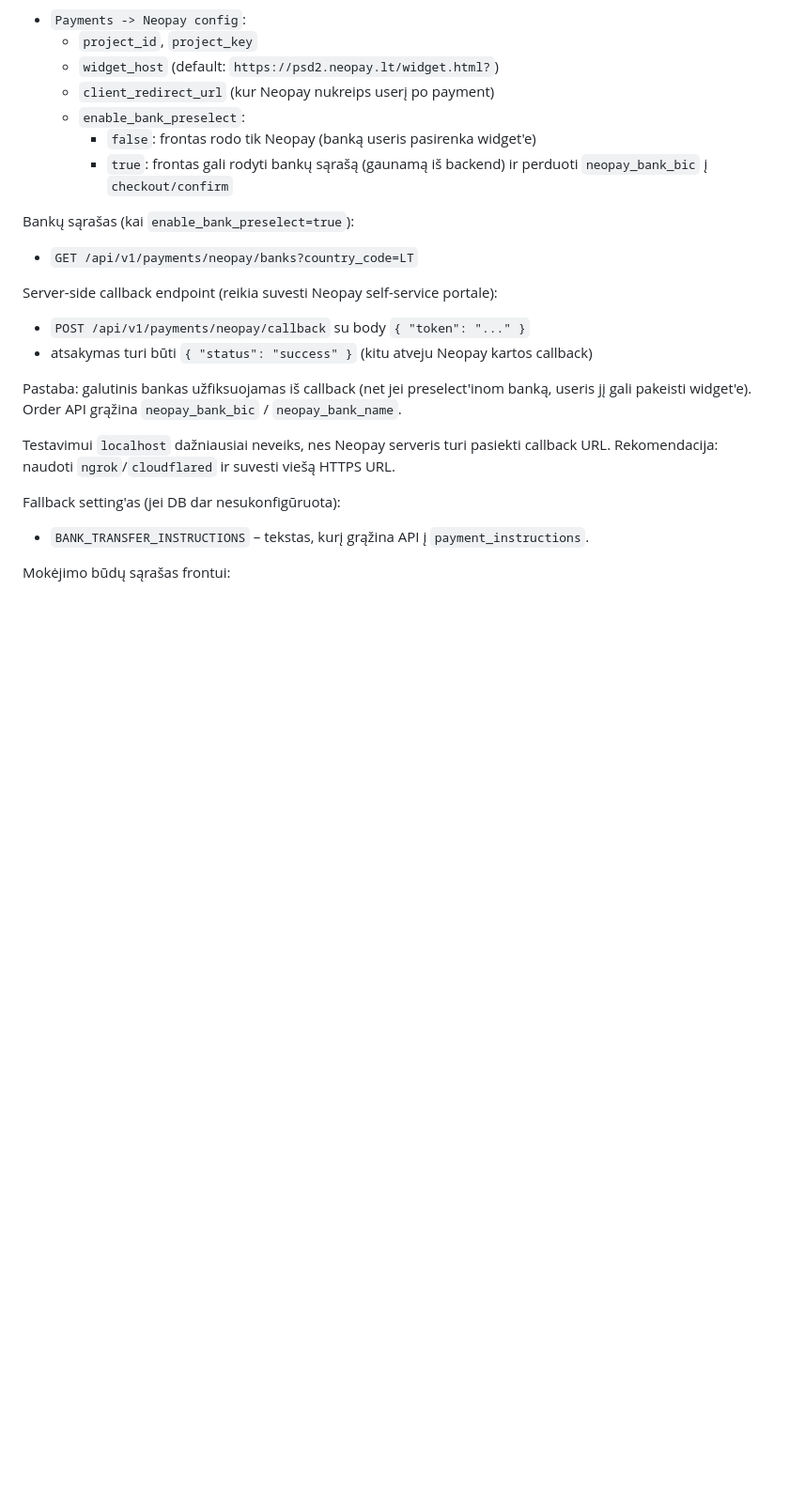
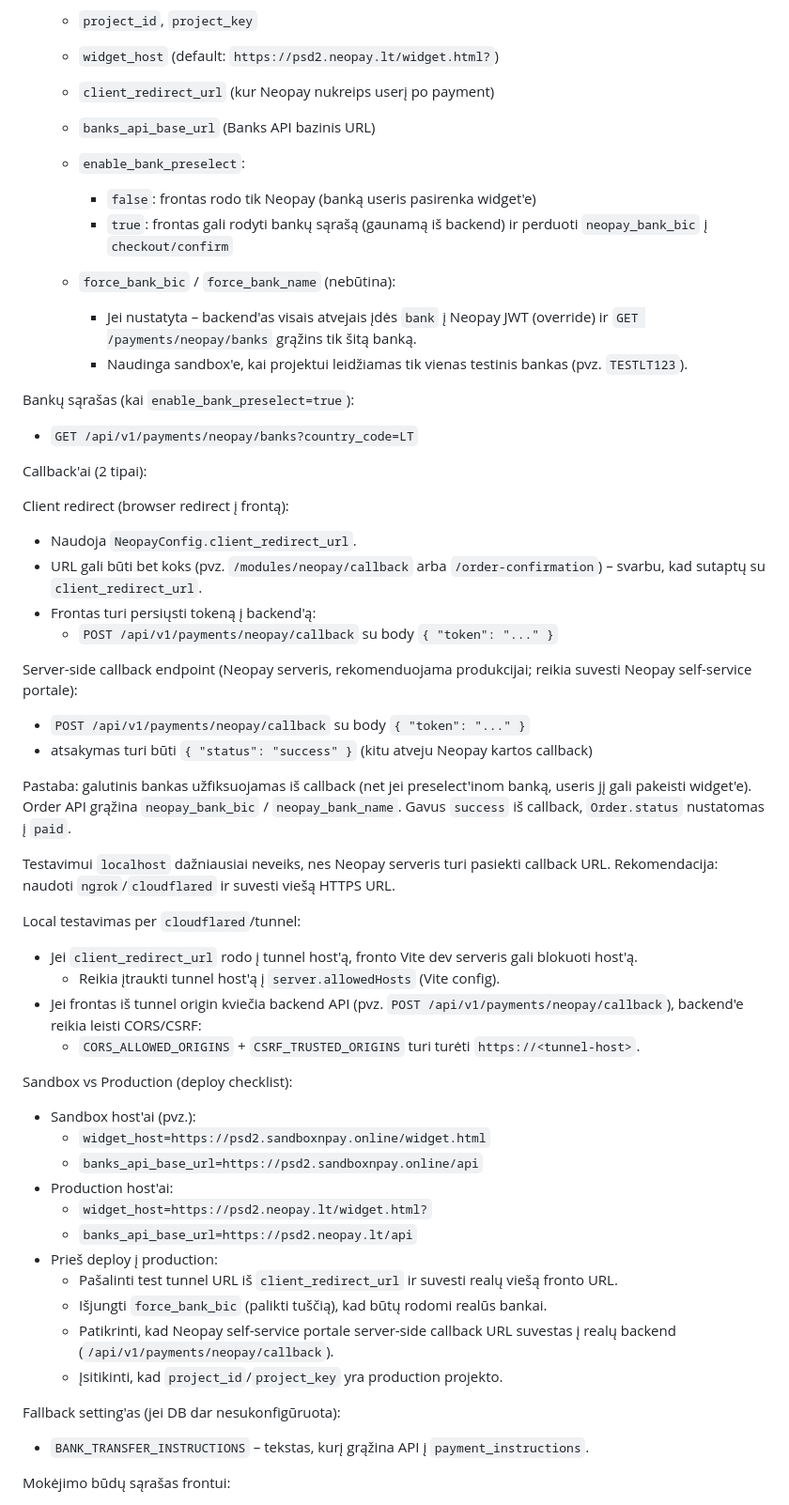
Before and after one commit to moonia33/ecommercebackend, a Markdown page: README.md, the part around the change. Shown at 94% size. GitHub-like rendering; blank space fills up the shorter version.

Commit message:
Document Neopay sandbox and production setup

```diff
--- a/README.md
+++ b/README.md
@@ -405,22 +405,57 @@ Neopay:
   - `project_id`, `project_key`
   - `widget_host` (default: `https://psd2.neopay.lt/widget.html?`)
   - `client_redirect_url` (kur Neopay nukreips userį po payment)
+  - `banks_api_base_url` (Banks API bazinis URL)
   - `enable_bank_preselect`:
     - `false`: frontas rodo tik Neopay (banką useris pasirenka widget'e)
     - `true`: frontas gali rodyti bankų sąrašą (gaunamą iš backend) ir perduoti `neopay_bank_bic` į `checkout/confirm`
+
+  - `force_bank_bic` / `force_bank_name` (nebūtina):
+    - Jei nustatyta – backend'as visais atvejais įdės `bank` į Neopay JWT (override) ir `GET /payments/neopay/banks` grąžins tik šitą banką.
+    - Naudinga sandbox'e, kai projektui leidžiamas tik vienas testinis bankas (pvz. `TESTLT123`).
 
 Bankų sąrašas (kai `enable_bank_preselect=true`):
 
 - `GET /api/v1/payments/neopay/banks?country_code=LT`
 
-Server-side callback endpoint (reikia suvesti Neopay self-service portale):
+Callback'ai (2 tipai):
+
+Client redirect (browser redirect į frontą):
+
+- Naudoja `NeopayConfig.client_redirect_url`.
+- URL gali būti bet koks (pvz. `/modules/neopay/callback` arba `/order-confirmation`) – svarbu, kad sutaptų su `client_redirect_url`.
+- Frontas turi persiųsti tokeną į backend'ą:
+  - `POST /api/v1/payments/neopay/callback` su body `{ "token": "..." }`
+
+Server-side callback endpoint (Neopay serveris, rekomenduojama produkcijai; reikia suvesti Neopay self-service portale):
 
 - `POST /api/v1/payments/neopay/callback` su body `{ "token": "..." }`
 - atsakymas turi būti `{ "status": "success" }` (kitu atveju Neopay kartos callback)
 
-Pastaba: galutinis bankas užfiksuojamas iš callback (net jei preselect'inom banką, useris jį gali pakeisti widget'e). Order API grąžina `neopay_bank_bic` / `neopay_bank_name`.
+Pastaba: galutinis bankas užfiksuojamas iš callback (net jei preselect'inom banką, useris jį gali pakeisti widget'e). Order API grąžina `neopay_bank_bic` / `neopay_bank_name`. Gavus `success` iš callback, `Order.status` nustatomas į `paid`.
 
 Testavimui `localhost` dažniausiai neveiks, nes Neopay serveris turi pasiekti callback URL. Rekomendacija: naudoti `ngrok`/`cloudflared` ir suvesti viešą HTTPS URL.
+
+Local testavimas per `cloudflared`/tunnel:
+
+- Jei `client_redirect_url` rodo į tunnel host'ą, fronto Vite dev serveris gali blokuoti host'ą.
+  - Reikia įtraukti tunnel host'ą į `server.allowedHosts` (Vite config).
+- Jei frontas iš tunnel origin kviečia backend API (pvz. `POST /api/v1/payments/neopay/callback`), backend'e reikia leisti CORS/CSRF:
+  - `CORS_ALLOWED_ORIGINS` + `CSRF_TRUSTED_ORIGINS` turi turėti `https://<tunnel-host>`.
+
+Sandbox vs Production (deploy checklist):
+
+- Sandbox host'ai (pvz.):
+  - `widget_host=https://psd2.sandboxnpay.online/widget.html`
+  - `banks_api_base_url=https://psd2.sandboxnpay.online/api`
+- Production host'ai:
+  - `widget_host=https://psd2.neopay.lt/widget.html?`
+  - `banks_api_base_url=https://psd2.neopay.lt/api`
+- Prieš deploy į production:
+  - Pašalinti test tunnel URL iš `client_redirect_url` ir suvesti realų viešą fronto URL.
+  - Išjungti `force_bank_bic` (palikti tuščią), kad būtų rodomi realūs bankai.
+  - Patikrinti, kad Neopay self-service portale server-side callback URL suvestas į realų backend (`/api/v1/payments/neopay/callback`).
+  - Įsitikinti, kad `project_id`/`project_key` yra production projekto.
 
 Fallback setting'as (jei DB dar nesukonfigūruota):
 
```
